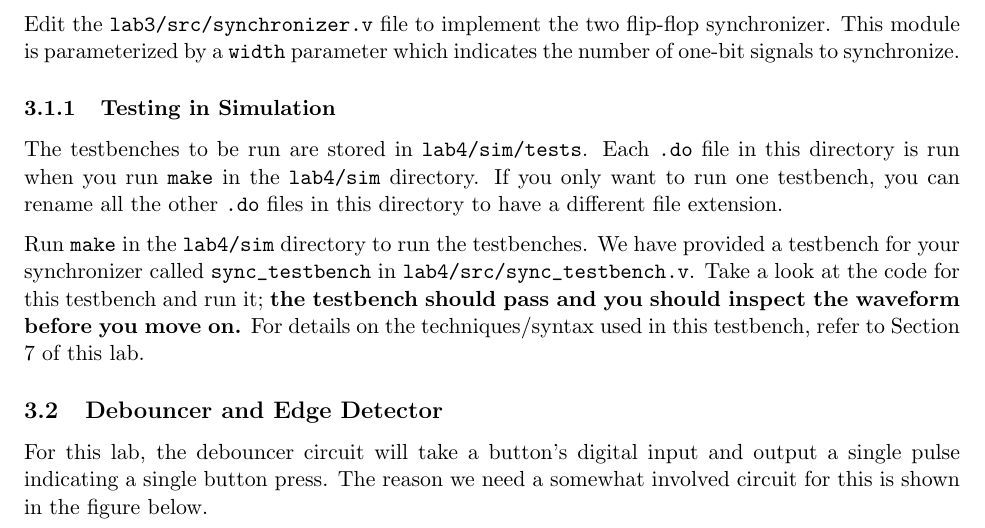
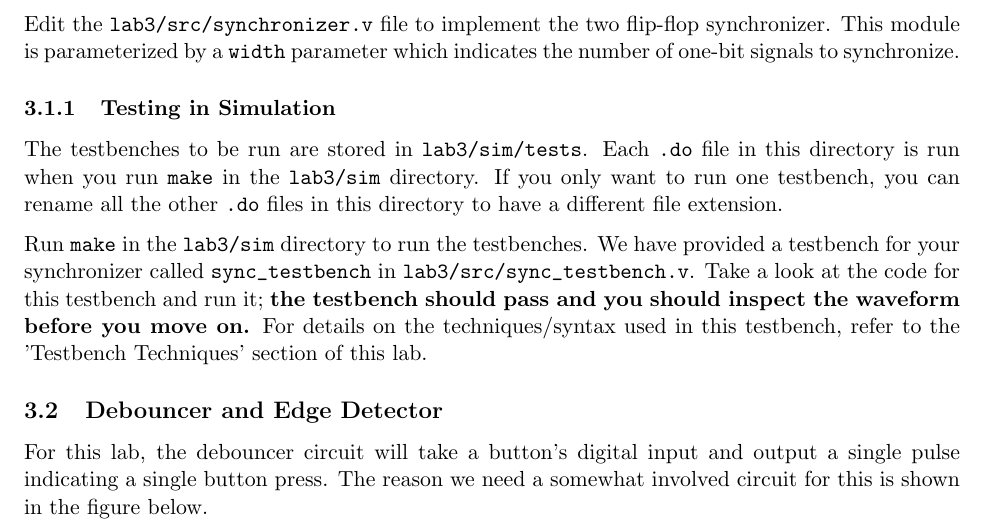
Before and after one commit to EECS150/labs_sp17, a LaTeX document (lab3/lab3_spec.tex): part of page 3 of 13, cut so that both start at the same text. Compiled offline with pdfLaTeX.

Commit message:
working on lab 3 spec

```diff
--- a/lab3/lab3_spec.tex
+++ b/lab3/lab3_spec.tex
@@ -82,9 +82,9 @@ This synchronizer circuit we want you to implement for this lab is relatively si
 Edit the \verb|lab3/src/synchronizer.v| file to implement the two flip-flop synchronizer. This module is parameterized by a \verb|width| parameter which indicates the number of one-bit signals to synchronize.
 
 \subsubsection{Testing in Simulation}
-The testbenches to be run are stored in \verb|lab4/sim/tests|. Each \verb|.do| file in this directory is run when you run \verb|make| in the \verb|lab4/sim| directory. If you only want to run one testbench, you can rename all the other \verb|.do| files in this directory to have a different file extension.
+The testbenches to be run are stored in \verb|lab3/sim/tests|. Each \verb|.do| file in this directory is run when you run \verb|make| in the \verb|lab3/sim| directory. If you only want to run one testbench, you can rename all the other \verb|.do| files in this directory to have a different file extension.
 
-Run \verb|make| in the \verb|lab4/sim| directory to run the testbenches. We have provided a testbench for your synchronizer called \verb|sync_testbench| in \verb|lab4/src/sync_testbench.v|. Take a look at the code for this testbench and run it; \textbf{the testbench should pass and you should inspect the waveform before you move on.} For details on the techniques/syntax used in this testbench, refer to Section 7 of this lab.
+Run \verb|make| in the \verb|lab3/sim| directory to run the testbenches. We have provided a testbench for your synchronizer called \verb|sync_testbench| in \verb|lab3/src/sync_testbench.v|. Take a look at the code for this testbench and run it; \textbf{the testbench should pass and you should inspect the waveform before you move on.} For details on the techniques/syntax used in this testbench, refer to the 'Testbench Techniques' section of this lab.
 
 %\subsubsection{Testing on the FPGA}
 %As a rudimentary test of your synchronizer, we have provided a file called \verb|lab4/src/synchronizer_fpga_test.v| which will synchronize various button press signals and send them to the GPIO LEDs. Execute the following commands:
```
Also changed, not shown: lab3/lab3_spec.pdf.
